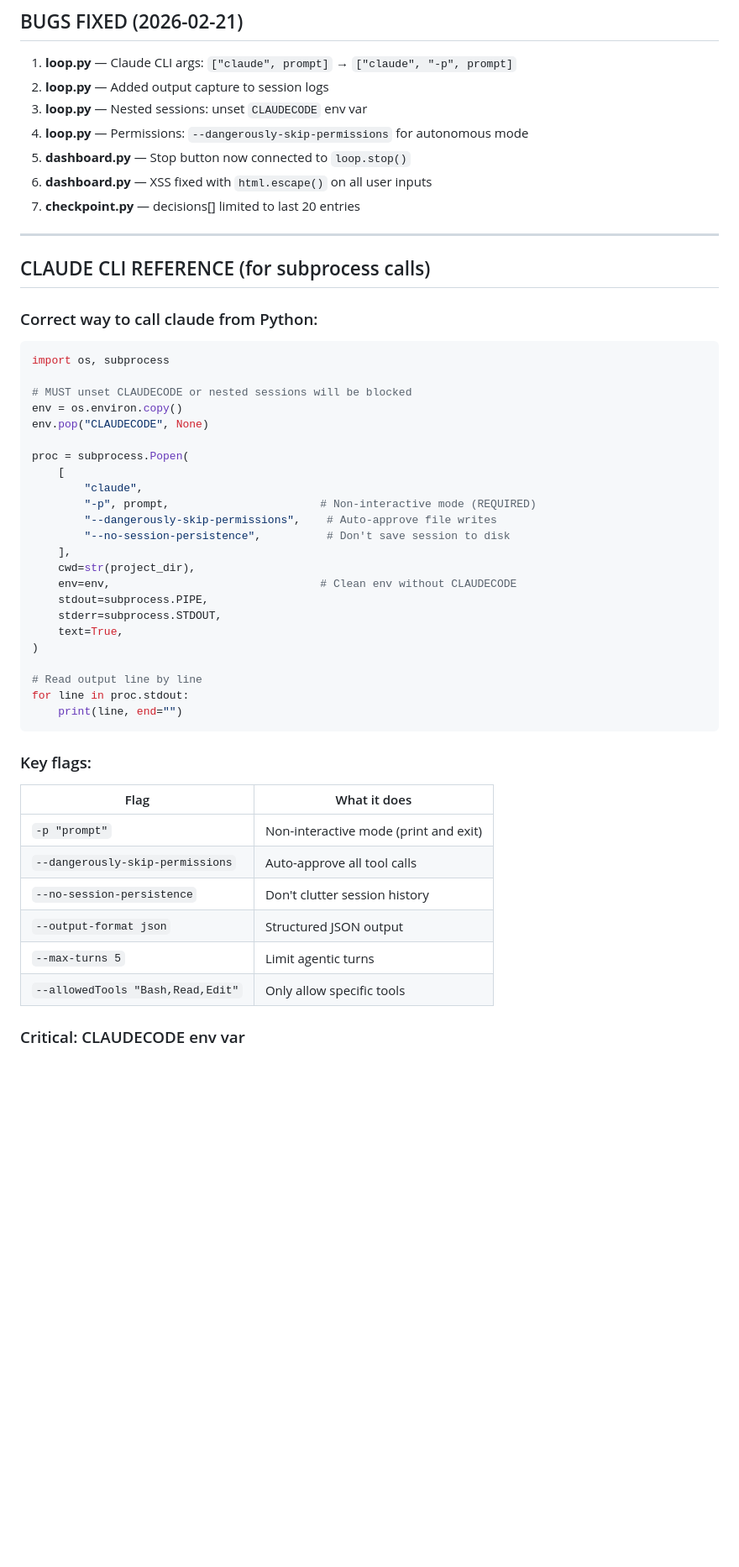
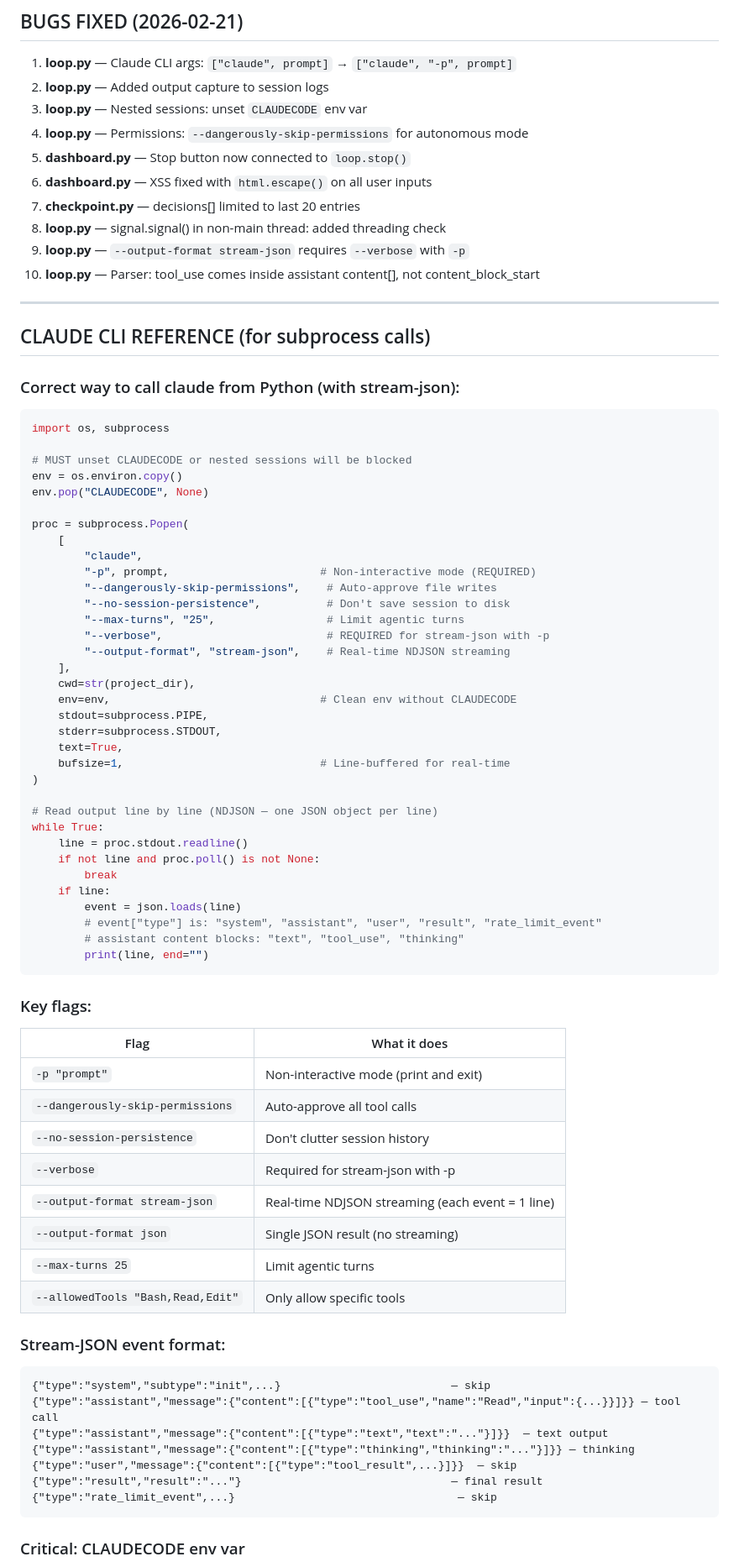
Before and after one commit to Chashchin-Dmitry/pocketcoder-a1, a Markdown page: CLAUDE.md, the part around the change. Shown at 84% size. Drawn GitHub-style; blank space fills up the shorter version.

````diff
--- a/CLAUDE.md
+++ b/CLAUDE.md
@@ -151,12 +151,15 @@ pca test --no-vision      # Run all tests
 5. **dashboard.py** — Stop button now connected to `loop.stop()`
 6. **dashboard.py** — XSS fixed with `html.escape()` on all user inputs
 7. **checkpoint.py** — decisions[] limited to last 20 entries
+8. **loop.py** — signal.signal() in non-main thread: added threading check
+9. **loop.py** — `--output-format stream-json` requires `--verbose` with `-p`
+10. **loop.py** — Parser: tool_use comes inside assistant content[], not content_block_start
 
 ---
 
 ## CLAUDE CLI REFERENCE (for subprocess calls)
 
-### Correct way to call claude from Python:
+### Correct way to call claude from Python (with stream-json):
 ```python
 import os, subprocess
 
@@ -170,17 +173,28 @@ proc = subprocess.Popen(
         "-p", prompt,                       # Non-interactive mode (REQUIRED)
         "--dangerously-skip-permissions",    # Auto-approve file writes
         "--no-session-persistence",          # Don't save session to disk
+        "--max-turns", "25",                 # Limit agentic turns
+        "--verbose",                         # REQUIRED for stream-json with -p
+        "--output-format", "stream-json",    # Real-time NDJSON streaming
     ],
     cwd=str(project_dir),
     env=env,                                # Clean env without CLAUDECODE
     stdout=subprocess.PIPE,
     stderr=subprocess.STDOUT,
     text=True,
+    bufsize=1,                              # Line-buffered for real-time
 )
 
-# Read output line by line
-for line in proc.stdout:
-    print(line, end="")
+# Read output line by line (NDJSON — one JSON object per line)
+while True:
+    line = proc.stdout.readline()
+    if not line and proc.poll() is not None:
+        break
+    if line:
+        event = json.loads(line)
+        # event["type"] is: "system", "assistant", "user", "result", "rate_limit_event"
+        # assistant content blocks: "text", "tool_use", "thinking"
+        print(line, end="")
 ```
 
 ### Key flags:
@@ -189,9 +203,22 @@ for line in proc.stdout:
 | `-p "prompt"` | Non-interactive mode (print and exit) |
 | `--dangerously-skip-permissions` | Auto-approve all tool calls |
 | `--no-session-persistence` | Don't clutter session history |
-| `--output-format json` | Structured JSON output |
-| `--max-turns 5` | Limit agentic turns |
+| `--verbose` | Required for stream-json with -p |
+| `--output-format stream-json` | Real-time NDJSON streaming (each event = 1 line) |
+| `--output-format json` | Single JSON result (no streaming) |
+| `--max-turns 25` | Limit agentic turns |
 | `--allowedTools "Bash,Read,Edit"` | Only allow specific tools |
+
+### Stream-JSON event format:
+```
+{"type":"system","subtype":"init",...}                          — skip
+{"type":"assistant","message":{"content":[{"type":"tool_use","name":"Read","input":{...}}]}} — tool call
+{"type":"assistant","message":{"content":[{"type":"text","text":"..."}]}}  — text output
+{"type":"assistant","message":{"content":[{"type":"thinking","thinking":"..."}]}} — thinking
+{"type":"user","message":{"content":[{"type":"tool_result",...}]}}  — skip
+{"type":"result","result":"..."}                                — final result
+{"type":"rate_limit_event",...}                                  — skip
+```
 
 ### Critical: CLAUDECODE env var
 - Claude Code sets `CLAUDECODE=1` in its shell environment
````
Also changed, not shown: CURRENT_STAGE.md (+32 -7 lines).
